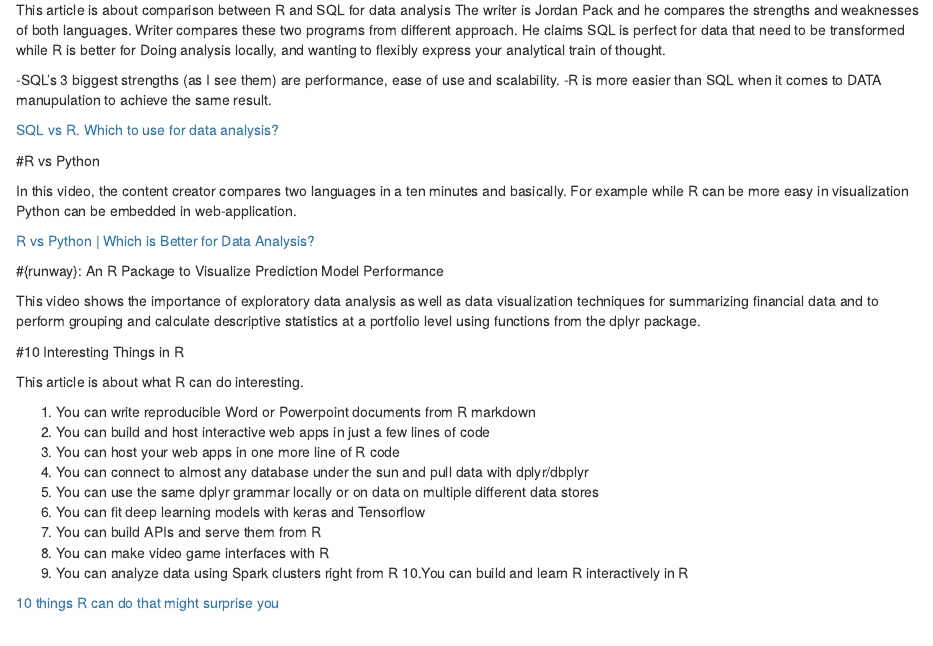
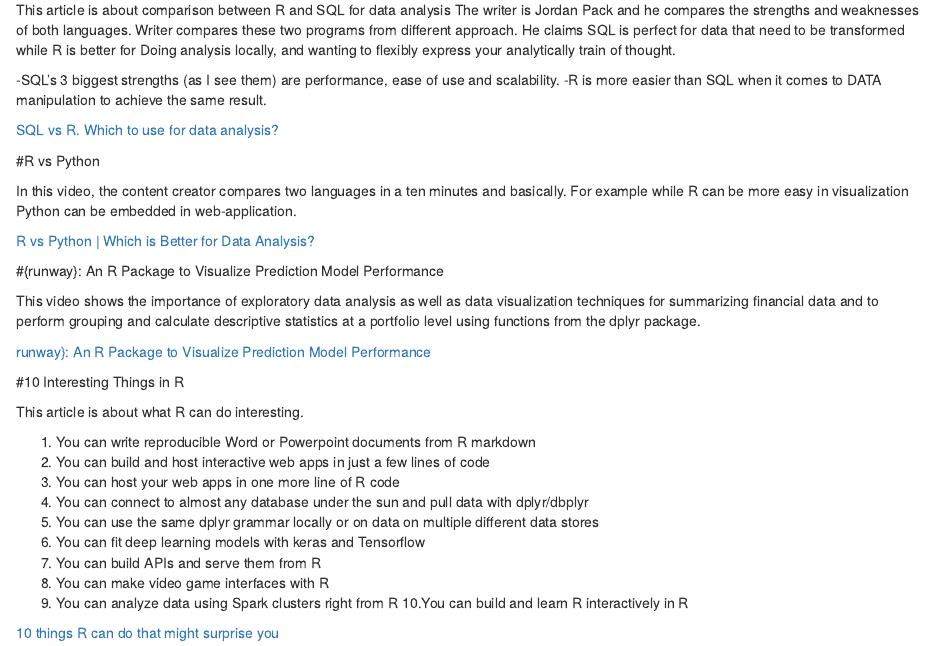
Before and after one commit to pjournal/mef05-emrecansi, an R Markdown document (RMarkDown_Week1.Rmd): the page in a window 1100 px wide, from 450 px down. Rendered offline with R 4.5, knitr and Pandoc, with nearby package versions.

Commit message:
Update RMarkDown_Week1.Rmd

```diff
--- a/RMarkDown_Week1.Rmd
+++ b/RMarkDown_Week1.Rmd
@@ -20,10 +20,10 @@
 
 #R vs SQL
 
-This article is about comparison between R and SQL for data analysis The writer is Jordan Pack and he compares the strengths and weaknesses of both languages. Writer compares these two programs from different approach. He claims SQL is perfect for data that need to be transformed while R is better for Doing analysis locally, and wanting  to flexibly express your analytical train of thought.
+This article is about comparison between R and SQL for data analysis The writer is Jordan Pack and he compares the strengths and weaknesses of both languages. Writer compares these two programs from different approach. He claims SQL is perfect for data that need to be transformed while R is better for Doing analysis locally, and wanting  to flexibly express your analytically train of thought.
 
 -SQL’s 3 biggest strengths (as I see them) are performance, ease of use and scalability.
--R is more easier than SQL when it comes to DATA manupulation to achieve the same result.
+-R is more easier than SQL when it comes to DATA manipulation to achieve the same result.
 
 [SQL vs R. Which to use for data analysis?](https://dataform.co/blog/sql-vs-r)
 
@@ -38,6 +38,7 @@
 
 This video shows  the importance of exploratory data analysis as well as data visualization techniques for summarizing financial data and to perform grouping and calculate descriptive statistics at a portfolio level using functions from the dplyr package.
 
+[runway}: An R Package to Visualize Prediction Model Performance](https://www.youtube.com/watch?v=KeYpCeDJxQM)
 
 #10 Interesting Things in R
 
```
